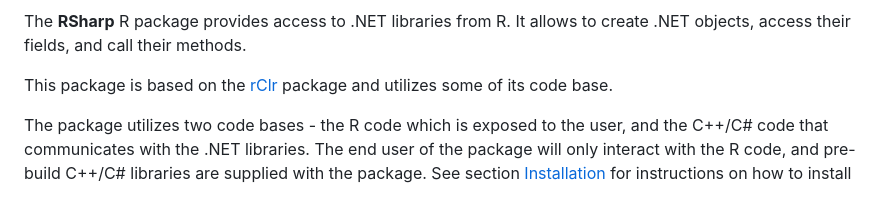
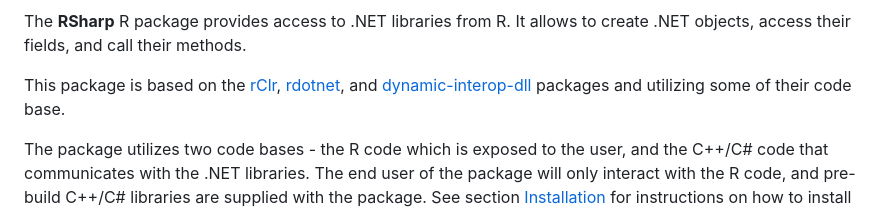
Before and after one commit to Open-Systems-Pharmacology/rSharp, a Markdown page: README.md, the part around the change. GitHub-like rendering.

Commit message:
Update README.md (#134)

```diff
--- a/README.md
+++ b/README.md
@@ -14,8 +14,8 @@ The **RSharp** R package provides access to .NET libraries from R. It
 allows to create .NET objects, access their fields, and call their
 methods.
 
-This package is based on the [rClr](https://github.com/rdotnet/rClr)
-package and utilizes some of its code base.
+This package is based on the [rClr](https://github.com/rdotnet/rClr), [rdotnet](https://github.com/rdotnet/rdotnet), and [dynamic-interop-dll](https://github.com/rdotnet/dynamic-interop-dll)
+packages and utilizing some of their code base.
 
 The package utilizes two code bases - the R code which is exposed to the
 user, and the C++/C# code that communicates with the .NET libraries. The
```
